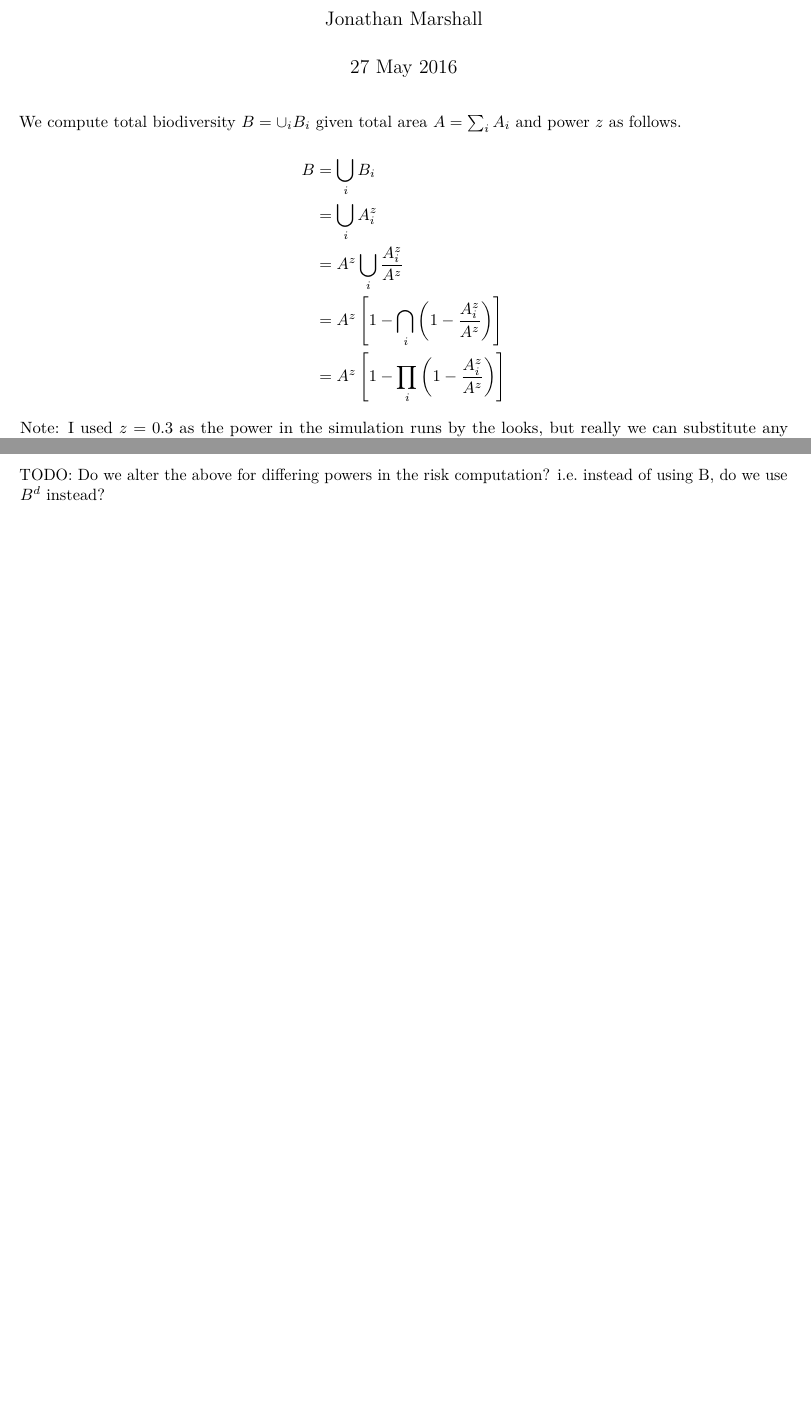
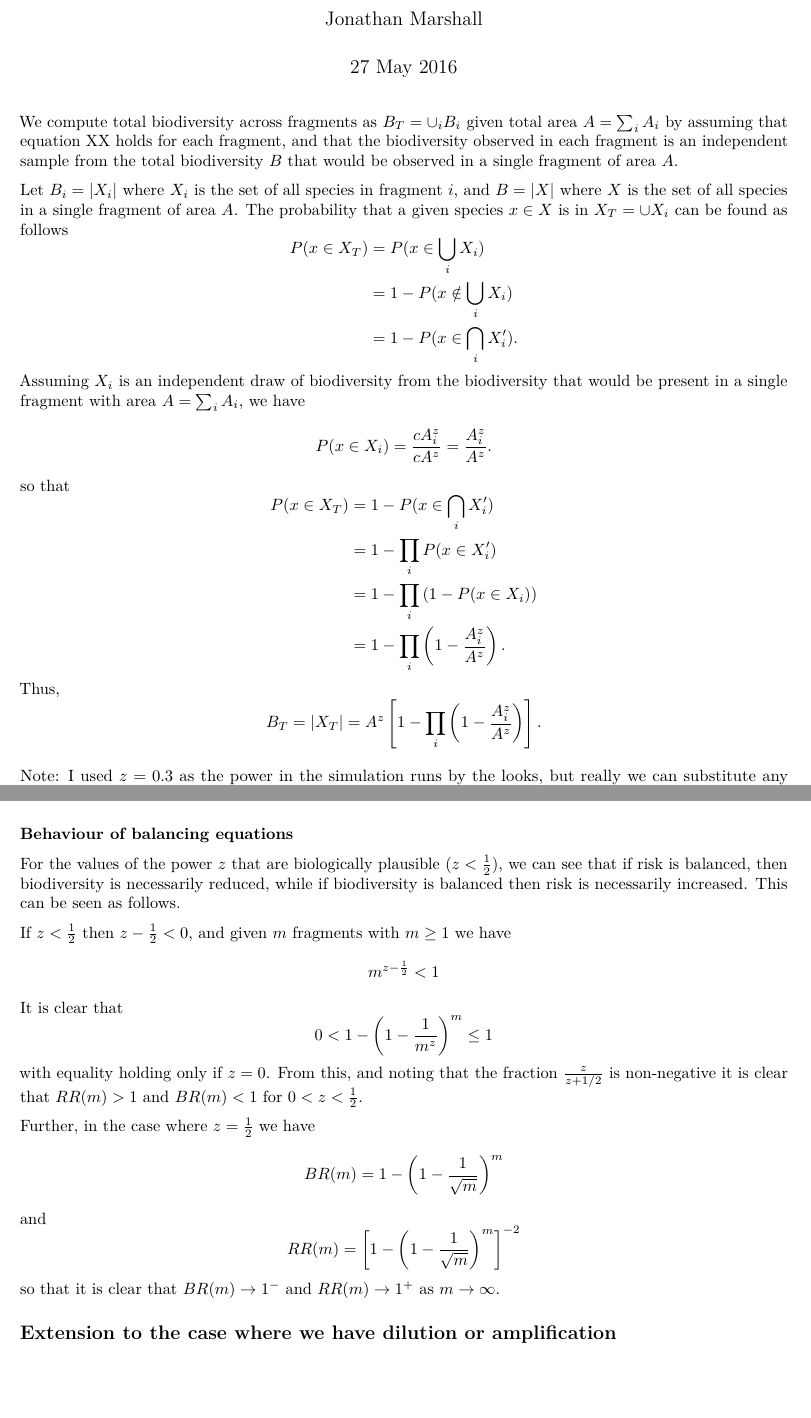
Before and after one commit to jmarshallnz/encroachr, an R Markdown document (biodiversity.Rmd): two parts of pages 1 and 3 of 3, joined at a grey line, cut so that both start at the same text. Rendered offline with R 4.5, knitr and Pandoc, then LaTeX, with nearby package versions.

Commit message:
updates maths for methods, supplementary

````diff
--- a/biodiversity.Rmd
+++ b/biodiversity.Rmd
@@ -2,23 +2,41 @@
 title: "Total Biodiversity"
 author: "Jonathan Marshall"
 date: "27 May 2016"
-output: pdf_document
+output:
+  pdf_document: default
+  word_document: default
 ---
 
 ```{r setup, include=FALSE}
 knitr::opts_chunk$set(echo = TRUE)
 ```
 
-We compute total biodiversity $B = \cup_i B_i$ given total area $A = \sum_i A_i$ and power $z$ as follows.
+We compute total biodiversity across fragments as $B_T = \cup_i B_i$ given total area $A = \sum_i A_i$ by assuming that equation XX holds for each fragment, and that the biodiversity observed in each fragment is an independent sample from the total biodiversity $B$ that would be observed in a single fragment of area $A$.
 
+Let $B_i = |X_i|$ where $X_i$ is the set of all species in fragment $i$, and $B = |X|$ where $X$ is the set of all species in a single fragment of area $A$. The probability that a given species $x \in X$ is in $X_T = \cup X_i$ can be found as follows
 $$
 \begin{aligned}
-B &= \bigcup_i B_i\\
-  &= \bigcup_i A_i^z\\
-  &= A^z \bigcup_i \frac{A_i^z}{A^z}\\
-  &= A^z \left[1 - \bigcap_i \left( 1 - \frac{A_i^z}{A^z} \right)\right]\\
-  &= A^z \left[1 - \prod_i \left( 1 - \frac{A_i^z}{A^z} \right)\right]
+P(x \in X_T) &= P(x \in \bigcup_i X_i)\\
+&= 1 - P(x \notin \bigcup_i X_i)\\
+&= 1 - P(x \in \bigcap_i X_i').\\
 \end{aligned}
+$$
+Assuming $X_i$ is an independent draw of biodiversity from the biodiversity that would be present in a single fragment with area $A = \sum_i A_i$, we have
+$$
+P(x \in X_i) = \frac{cA_i^z}{cA^z} = \frac{A_i^z}{A^z}.
+$$
+so that
+$$
+\begin{aligned}
+P(x \in X_T) &= 1 - P(x \in \bigcap_i X_i')\\
+&= 1 - \prod_i P(x \in X_i')\\
+&= 1 - \prod_i \left(1 - P(x \in X_i)\right)\\
+&= 1 - \prod_i \left(1 - \frac{A_i^z}{A^z}\right).
+\end{aligned}
+$$
+Thus,
+$$
+B_T = |X_T| = A^z\left[1 - \prod_i \left(1 - \frac{A_i^z}{A^z}\right)\right].
 $$
 
 Note: I used $z=0.3$ as the power in the simulation runs by the looks, but really we can substitute
@@ -96,4 +114,29 @@ $$
 & = \frac{1}{m^{z - 1/2}\left[1 - \left( 1 - \frac{1}{m^z} \right)^m\right]^\frac{z + 1/2}{z}}.\\
 \end{aligned}
 $$
-TODO: Do we alter the above for differing powers in the risk computation? i.e. instead of using B, do we use $B^d$ instead?
+
+### Behaviour of balancing equations
+
+For the values of the power $z$ that are biologically plausible ($z < \frac{1}{2}$), we can see that if risk is balanced, then biodiversity is necessarily reduced, while if biodiversity is balanced then risk is necessarily increased. This can be seen as follows.
+
+If $z < \frac{1}{2}$ then $z - \frac{1}{2} < 0$, and given $m$ fragments with $m \geq 1$ we have
+$$
+m^{z - \frac{1}{2}} < 1
+$$
+It is clear that
+$$
+0 < 1 - \left(1 - \frac{1}{m^z}\right)^m \leq 1
+$$
+with equality holding only if $z = 0$. From this, and noting that the fraction $\frac{z}{z+1/2}$ is non-negative it is clear that $RR(m) > 1$ and $BR(m) < 1$ for $0 < z < \frac{1}{2}$.
+
+Further, in the case where $z=\frac{1}{2}$ we have
+$$
+BR(m) = 1 - \left(1 - \frac{1}{\sqrt{m}}\right)^m
+$$
+and
+$$
+RR(m) = \left[1 - \left(1 - \frac{1}{\sqrt{m}}\right)^m\right]^{-2}
+$$
+so that it is clear that $BR(m) \rightarrow 1^{-}$ and $RR(m) \rightarrow 1^{+}$ as $m \rightarrow \infty$.
+
+## Extension to the case where we have dilution or amplification
````
Also changed, not shown: biodiversity.Rmd (8 more changed lines).
